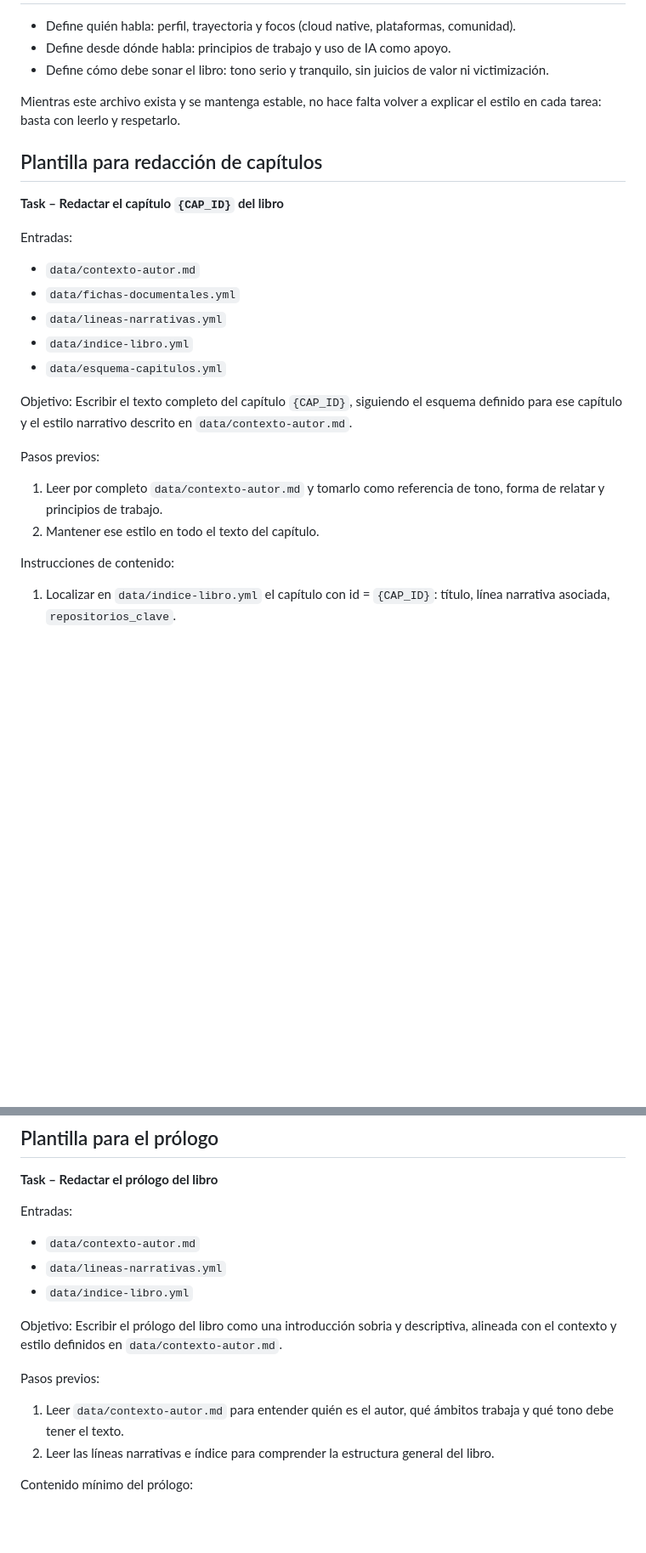
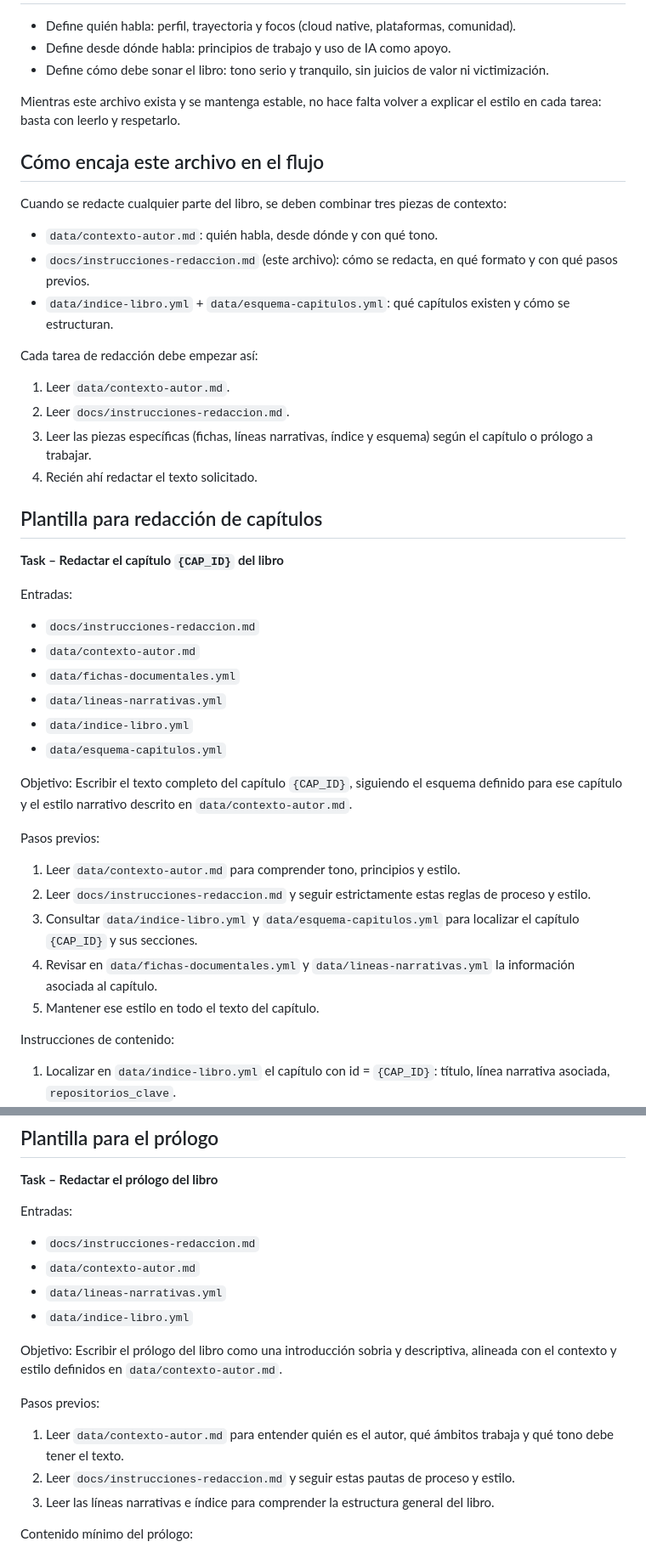
Before and after one commit to scanalesespinoza/libro-aventuras-de-conocimiento, a Markdown page: docs/instrucciones-redaccion.md, 2 parts joined by grey strips. Shown at 85% size. Drawn GitHub-style; blank space fills up the shorter version.

Commit message:
Document prompt workflow for chapter drafting

```diff
--- a/docs/instrucciones-redaccion.md
+++ b/docs/instrucciones-redaccion.md
@@ -10,11 +10,27 @@ Este documento concentra las pautas para redactar capítulos y el prólogo del l
 
 Mientras este archivo exista y se mantenga estable, no hace falta volver a explicar el estilo en cada tarea: basta con leerlo y respetarlo.
 
+## Cómo encaja este archivo en el flujo
+
+Cuando se redacte cualquier parte del libro, se deben combinar tres piezas de contexto:
+
+- `data/contexto-autor.md`: quién habla, desde dónde y con qué tono.
+- `docs/instrucciones-redaccion.md` (este archivo): cómo se redacta, en qué formato y con qué pasos previos.
+- `data/indice-libro.yml` + `data/esquema-capitulos.yml`: qué capítulos existen y cómo se estructuran.
+
+Cada tarea de redacción debe empezar así:
+
+1. Leer `data/contexto-autor.md`.
+2. Leer `docs/instrucciones-redaccion.md`.
+3. Leer las piezas específicas (fichas, líneas narrativas, índice y esquema) según el capítulo o prólogo a trabajar.
+4. Recién ahí redactar el texto solicitado.
+
 ## Plantilla para redacción de capítulos
 
 **Task – Redactar el capítulo `{CAP_ID}` del libro**
 
 Entradas:
+- `docs/instrucciones-redaccion.md`
 - `data/contexto-autor.md`
 - `data/fichas-documentales.yml`
 - `data/lineas-narrativas.yml`
@@ -25,8 +41,11 @@ Objetivo:
 Escribir el texto completo del capítulo `{CAP_ID}`, siguiendo el esquema definido para ese capítulo y el estilo narrativo descrito en `data/contexto-autor.md`.
 
 Pasos previos:
-1. Leer por completo `data/contexto-autor.md` y tomarlo como referencia de tono, forma de relatar y principios de trabajo.
-2. Mantener ese estilo en todo el texto del capítulo.
+1. Leer `data/contexto-autor.md` para comprender tono, principios y estilo.
+2. Leer `docs/instrucciones-redaccion.md` y seguir estrictamente estas reglas de proceso y estilo.
+3. Consultar `data/indice-libro.yml` y `data/esquema-capitulos.yml` para localizar el capítulo `{CAP_ID}` y sus secciones.
+4. Revisar en `data/fichas-documentales.yml` y `data/lineas-narrativas.yml` la información asociada al capítulo.
+5. Mantener ese estilo en todo el texto del capítulo.
 
 Instrucciones de contenido:
 1. Localizar en `data/indice-libro.yml` el capítulo con id = `{CAP_ID}`: título, línea narrativa asociada, `repositorios_clave`.
@@ -58,6 +77,7 @@ Salida:
 **Task – Redactar el prólogo del libro**
 
 Entradas:
+- `docs/instrucciones-redaccion.md`
 - `data/contexto-autor.md`
 - `data/lineas-narrativas.yml`
 - `data/indice-libro.yml`
@@ -67,7 +87,8 @@ Escribir el prólogo del libro como una introducción sobria y descriptiva, alin
 
 Pasos previos:
 1. Leer `data/contexto-autor.md` para entender quién es el autor, qué ámbitos trabaja y qué tono debe tener el texto.
-2. Leer las líneas narrativas e índice para comprender la estructura general del libro.
+2. Leer `docs/instrucciones-redaccion.md` y seguir estas pautas de proceso y estilo.
+3. Leer las líneas narrativas e índice para comprender la estructura general del libro.
 
 Contenido mínimo del prólogo:
 - Explicar qué tipo de libro es: un documental del contenido de varios repositorios, construido a partir de años de trabajo, experimentos y uso de IA como apoyo.
```
